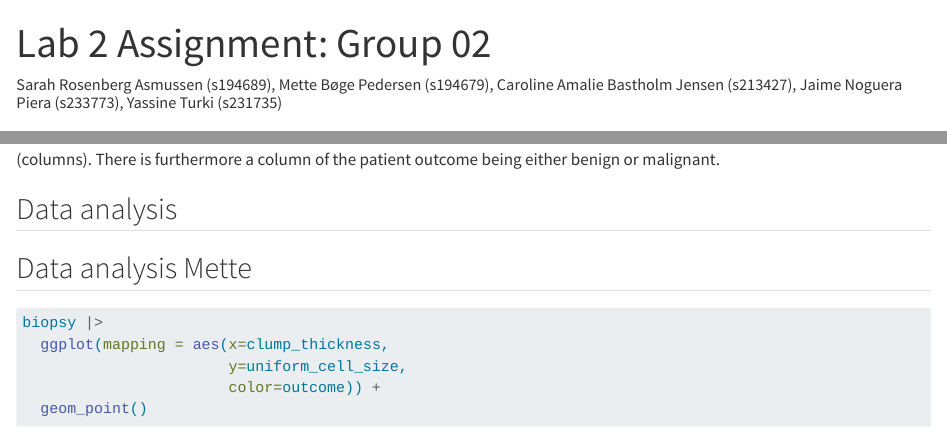
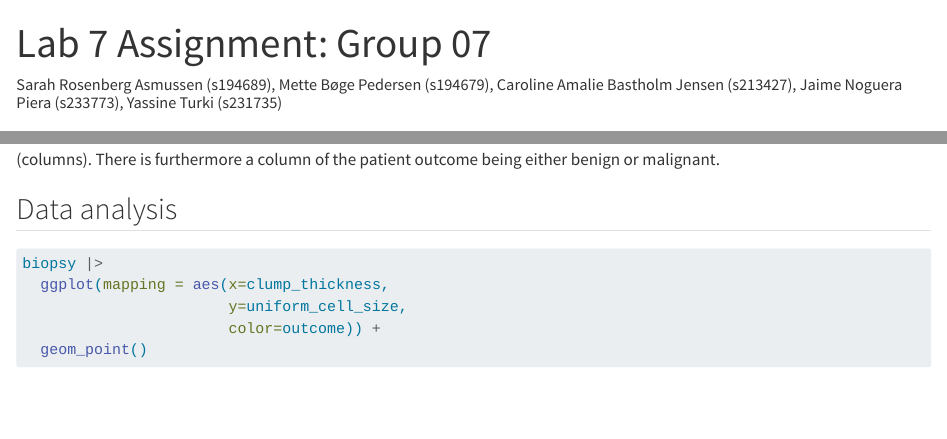
Before and after one commit to carolinebj/group07, a Quarto document (lab_07_assignment.qmd): the page in a window 1100 px wide, from its top, and a second part further down, joined at a grey line. Rendered offline with R 4.5, knitr and Pandoc in place of Quarto, with nearby package versions; some code elsewhere in the file could not run offline.

Commit message:
Small edits

````diff
--- a/lab_07_assignment.qmd
+++ b/lab_07_assignment.qmd
@@ -1,5 +1,5 @@
 ---
-title: "Lab 2 Assignment: Group 02"
+title: "Lab 7 Assignment: Group 07"
 format:
   html:
     embed-resources: true
@@ -29,8 +29,6 @@ The dataset contains information about biopsies (rows) from breast tumors and de
 
 ## Data analysis
 
-## Data analysis Mette
-
 ```{r}
 biopsy |>
   ggplot(mapping = aes(x=clump_thickness,
````
